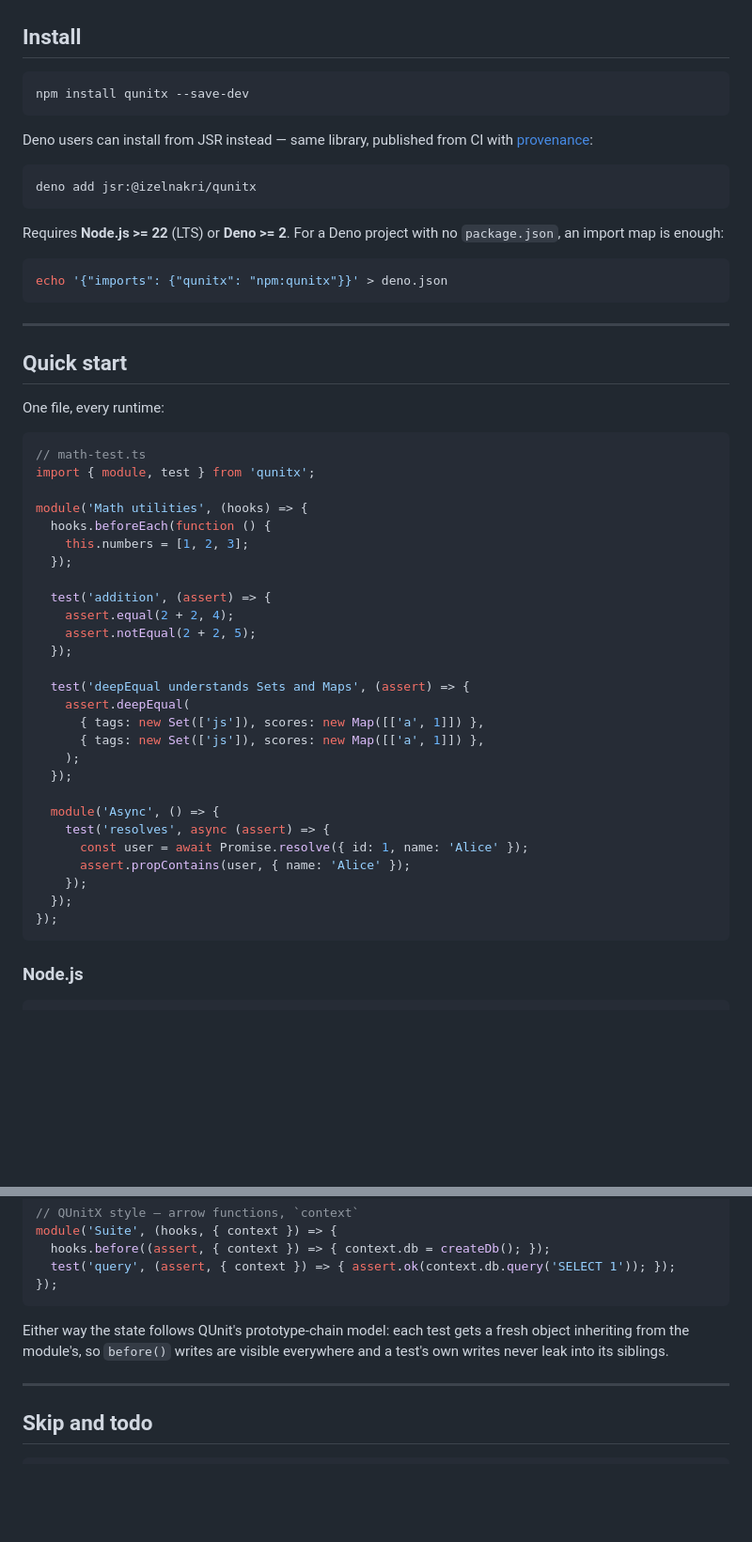
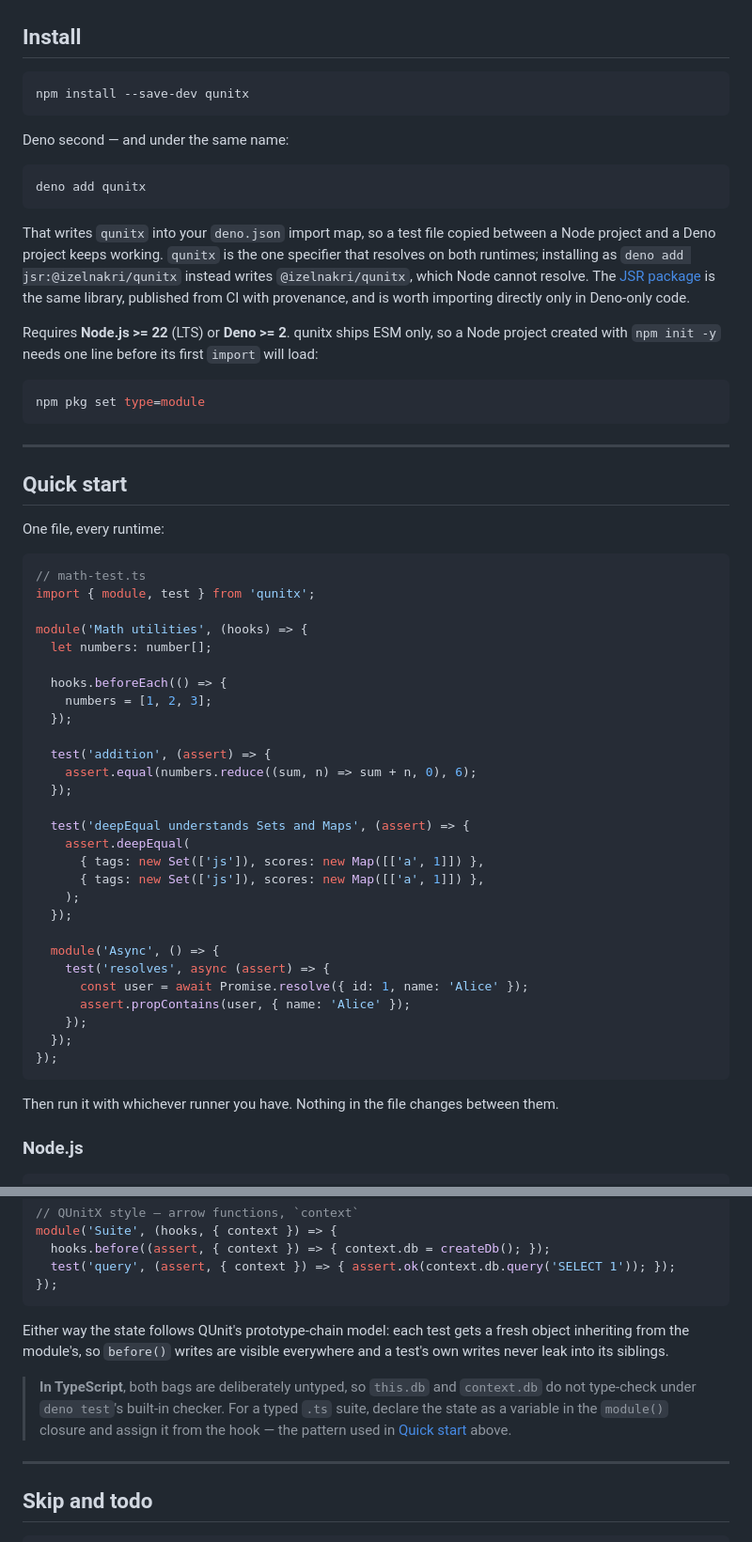
Before and after one commit to izelnakri/qunitx, a Markdown page: README.md, 2 parts joined by grey strips. Shown at 94% size. Rendered like a GitHub page; blank space fills up the shorter version.

Commit message:
docs(readme): make the npm quick start copy-pasteable, verified on both runtimes
Mirrors the examples now on jsr.io/@izelnakri/qunitx, but ordered for the npm
audience the README actually serves: npm first, Deno second.

Each snippet was verified by copy/paste into throwaway projects rather than
written from memory, which turned up three things that did not work:

  npm init -y && npm install --save-dev qunitx && node --test math-test.ts
    SyntaxError: Cannot use import statement outside a module

qunitx is ESM only and `npm init -y` does not write "type": "module", so the
first thing a new npm user hit was a parse error. Install now says
`npm pkg set type=module`.

  deno add jsr:@izelnakri/qunitx

writes "@izelnakri/qunitx" into the import map, which Node cannot resolve — the
copied file then only runs on the runtime it was copied for. `deno add qunitx`
resolves the npm build, whose exports map Deno to the same shim JSR serves, and
writes the one specifier both runtimes resolve. That also makes the manual
`echo '{"imports": …}' > deno.json` step obsolete; `deno add` writes the file.

The quick start's beforeEach set `this.numbers` that no test ever read, and
`this` in a .ts file fails `deno test`'s type checker outright (TS2683, plus
TS7006 on the callback params). Replaced with a typed variable in the module()
closure, so the example is both meaningful and green under type checking. A note
in the context section records that `this` / `context` are untyped and points at
this pattern for typed .ts suites.

Verified end to end, snippet extracted verbatim from the committed file:
node --test → 3 pass; deno test → type-checks, 4 steps pass.

Co-Authored-By: Claude Opus 5 (1M context) <noreply@anthropic.com>

````diff
--- a/README.md
+++ b/README.md
@@ -83,21 +83,27 @@ Vitest, no second framework underneath.
 ## Install
 
 ```sh
-npm install qunitx --save-dev
+npm install --save-dev qunitx
 ```
 
-Deno users can install from JSR instead — same library, published from CI with
-[provenance](https://jsr.io/@izelnakri/qunitx):
+Deno second — and under the same name:
 
 ```sh
-deno add jsr:@izelnakri/qunitx
+deno add qunitx
 ```
 
-Requires **Node.js >= 22** (LTS) or **Deno >= 2**. For a Deno project with no
-`package.json`, an import map is enough:
+That writes `qunitx` into your `deno.json` import map, so a test file copied between a
+Node project and a Deno project keeps working. `qunitx` is the one specifier that
+resolves on both runtimes; installing as `deno add jsr:@izelnakri/qunitx` instead writes
+`@izelnakri/qunitx`, which Node cannot resolve. The
+[JSR package](https://jsr.io/@izelnakri/qunitx) is the same library, published from CI
+with provenance, and is worth importing directly only in Deno-only code.
+
+Requires **Node.js >= 22** (LTS) or **Deno >= 2**. qunitx ships ESM only, so a Node
+project created with `npm init -y` needs one line before its first `import` will load:
 
 ```sh
-echo '{"imports": {"qunitx": "npm:qunitx"}}' > deno.json
+npm pkg set type=module
 ```
 
 ---
@@ -111,13 +117,14 @@ One file, every runtime:
 import { module, test } from 'qunitx';
 
 module('Math utilities', (hooks) => {
-  hooks.beforeEach(function () {
-    this.numbers = [1, 2, 3];
+  let numbers: number[];
+
+  hooks.beforeEach(() => {
+    numbers = [1, 2, 3];
   });
 
   test('addition', (assert) => {
-    assert.equal(2 + 2, 4);
-    assert.notEqual(2 + 2, 5);
+    assert.equal(numbers.reduce((sum, n) => sum + n, 0), 6);
   });
 
   test('deepEqual understands Sets and Maps', (assert) => {
@@ -135,6 +142,8 @@ module('Math utilities', (hooks) => {
   });
 });
 ```
+
+Then run it with whichever runner you have. Nothing in the file changes between them.
 
 ### Node.js
 
@@ -450,6 +459,11 @@ Either way the state follows QUnit's prototype-chain model: each test gets a fre
 inheriting from the module's, so `before()` writes are visible everywhere and a test's own
 writes never leak into its siblings.
 
+> **In TypeScript**, both bags are deliberately untyped, so `this.db` and `context.db` do
+> not type-check under `deno test`'s built-in checker. For a typed `.ts` suite, declare
+> the state as a variable in the `module()` closure and assign it from the hook — the
+> pattern used in [Quick start](#quick-start) above.
+
 ---
 
 ## Skip and todo
````
